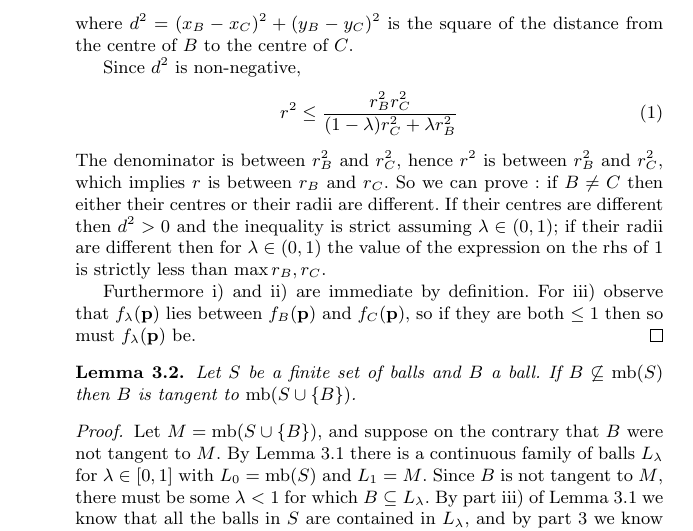
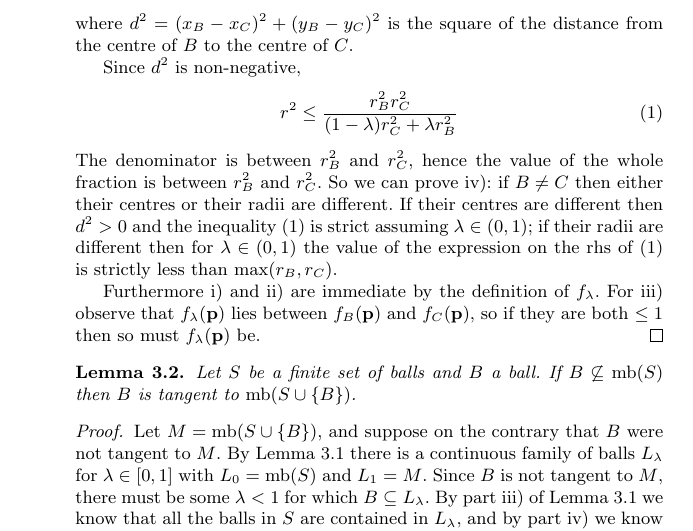
Before and after one commit to robinhouston/bounding-balls, a LaTeX document (paper/bounding-ball-of-balls.tex): part of page 3 of 5, cut so that both start at the same text. Compiled offline with pdfLaTeX.

Commit message:
Minor corrections

```diff
--- a/paper/bounding-ball-of-balls.tex
+++ b/paper/bounding-ball-of-balls.tex
@@ -128,9 +128,9 @@ Here is our version of Welzl's algorithm adapted to computing the bounding ball
   \begin{equation}\label{ineq:r}
     r^2 \leq \frac{r_B^2r_C^2}{(1-\lambda) r_C^2 + \lambda r_B^2}
   \end{equation}
-  The denominator is between $r_B^2$ and $r_C^2$, hence $r^2$ is between $r_B^2$ and $r_C^2$, which implies $r$ is between $r_B$ and $r_C$. So we can prove \label{item:cc:radius}: if $B\neq C$ then either their centres or their radii are different. If their centres are different then $d^2>0$ and the inequality \label{ineq:1} is strict assuming $\lambda\in(0,1)$; if their radii are different then for $\lambda\in(0,1)$ the value of the expression on the rhs of \ref{ineq:r} is strictly less than $\max{r_B,r_C}$.
+  The denominator is between $r_B^2$ and $r_C^2$, hence the value of the whole fraction is between $r_B^2$ and $r_C^2$. So we can prove \ref{item:cc:radius}: if $B\neq C$ then either their centres or their radii are different. If their centres are different then $d^2>0$ and the inequality~(\ref{ineq:r}) is strict assuming $\lambda\in(0,1)$; if their radii are different then for $\lambda\in(0,1)$ the value of the expression on the rhs of~(\ref{ineq:r}) is strictly less than $\max(r_B,r_C)$.
 
-  Furthermore \ref{item:cc:0} and \ref{item:cc:1} are immediate by definition. For \ref{item:cc:intersection} observe that $f_\lambda(\p)$ lies between $f_B(\p)$ and $f_C(\p)$, so if they are both $\leq1$ then so must $f_\lambda(\p)$ be.
+  Furthermore \ref{item:cc:0} and \ref{item:cc:1} are immediate by the definition of $f_\lambda$. For \ref{item:cc:intersection} observe that $f_\lambda(\p)$ lies between $f_B(\p)$ and $f_C(\p)$, so if they are both $\leq1$ then so must $f_\lambda(\p)$ be.
 \end{proof}
 \begin{lemma}\label{lemma:tangent}
   Let $S$ be a finite set of balls and $B$ a ball. If $B\not\subseteq\mb(S)$ then $B$ is tangent to $\mb(S\cup\{B\})$.
```
Also changed, not shown: paper/bounding-ball-of-balls.pdf, paper/bounding-ball-of-balls.tex (2 more changed lines).
